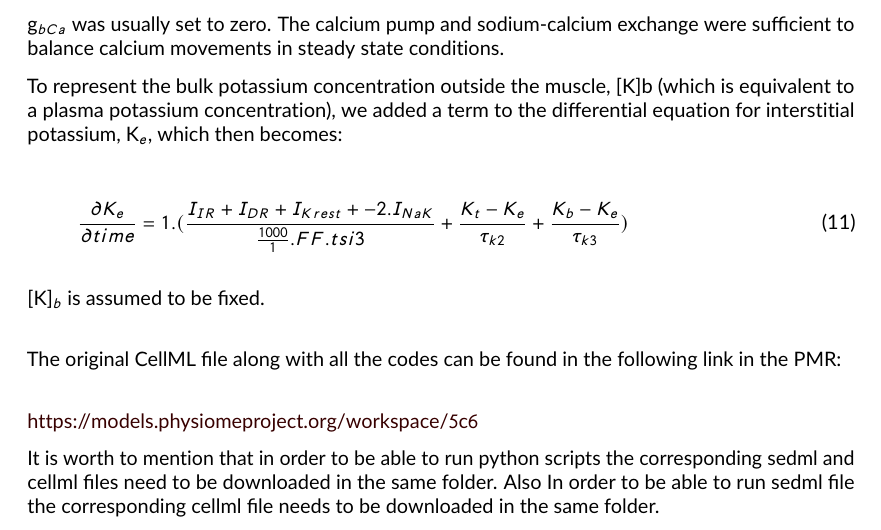
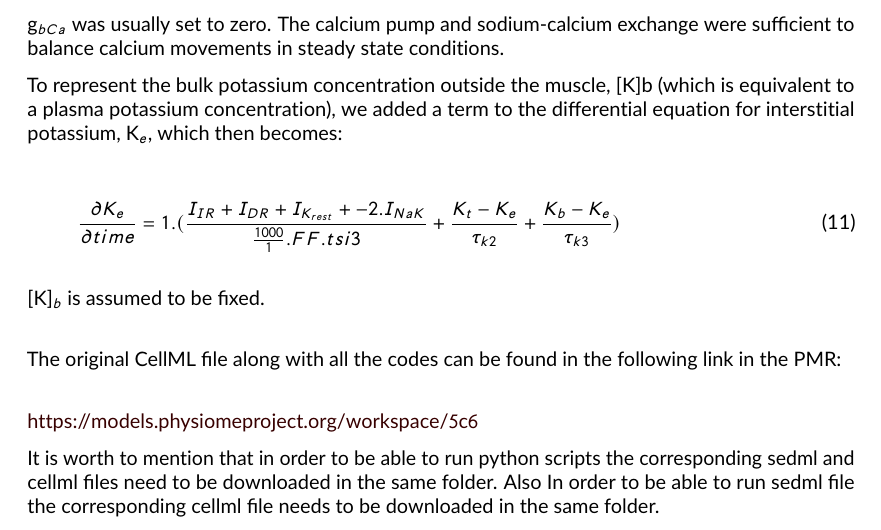
Before and after one commit to physiome-journal/S000005, a LaTeX document (source/tex/main.tex): part of page 5 of 11, cut so that both start at the same text. Compiled offline with pdfLaTeX.

Commit message:
🐛 Surround double underscore in math

```diff
--- a/source/tex/main.tex
+++ b/source/tex/main.tex
@@ -152,7 +152,7 @@ g$_{bCa}$ was usually set to zero. The calcium pump and sodium-calcium exchange
 To represent the bulk potassium concentration outside the muscle, [K]b (which is equivalent to a plasma potassium concentration), we added a term to the differential equation for interstitial potassium, K$_e$, which then becomes:
 
 \begin{equation}
-    \frac{\partial K_e}{\partial time} = 1. (\frac{I_{IR}+I_{DR}+I_{K}_{rest}+ - 2.I_{NaK}}{\frac{1000}{1}.FF.tsi3}+\frac{K_t-K_e}{\tau_{k2}}+\frac{K_b-K_e}{\tau_{k3}})
+    \frac{\partial K_e}{\partial time} = 1. (\frac{I_{IR}+I_{DR}+I_{{K}_{rest}}+ - 2.I_{NaK}}{\frac{1000}{1}.FF.tsi3}+\frac{K_t-K_e}{\tau_{k2}}+\frac{K_b-K_e}{\tau_{k3}})
 \end{equation}
 
 [K]$_b$ is assumed to be fixed.\newline
```
